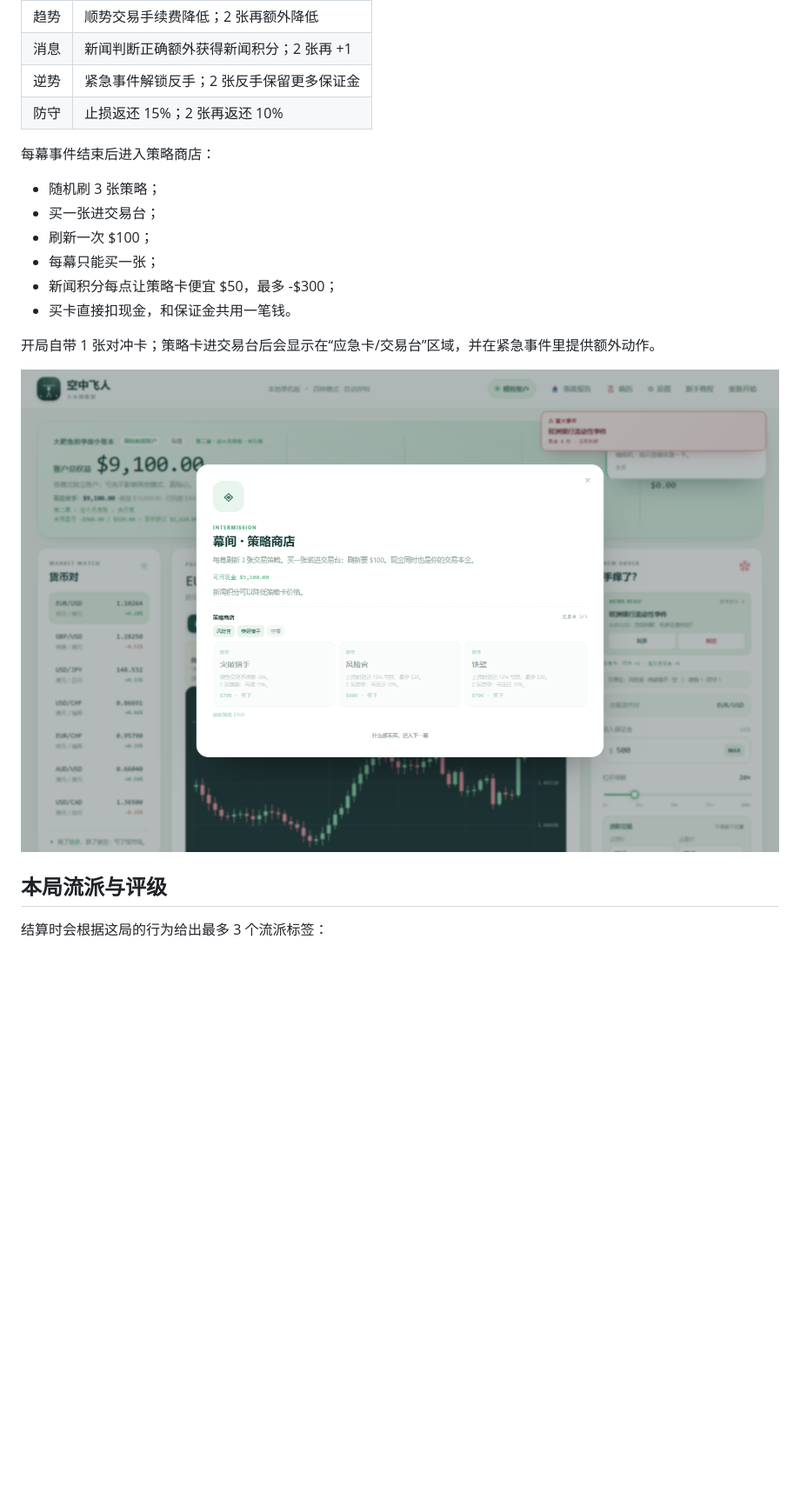
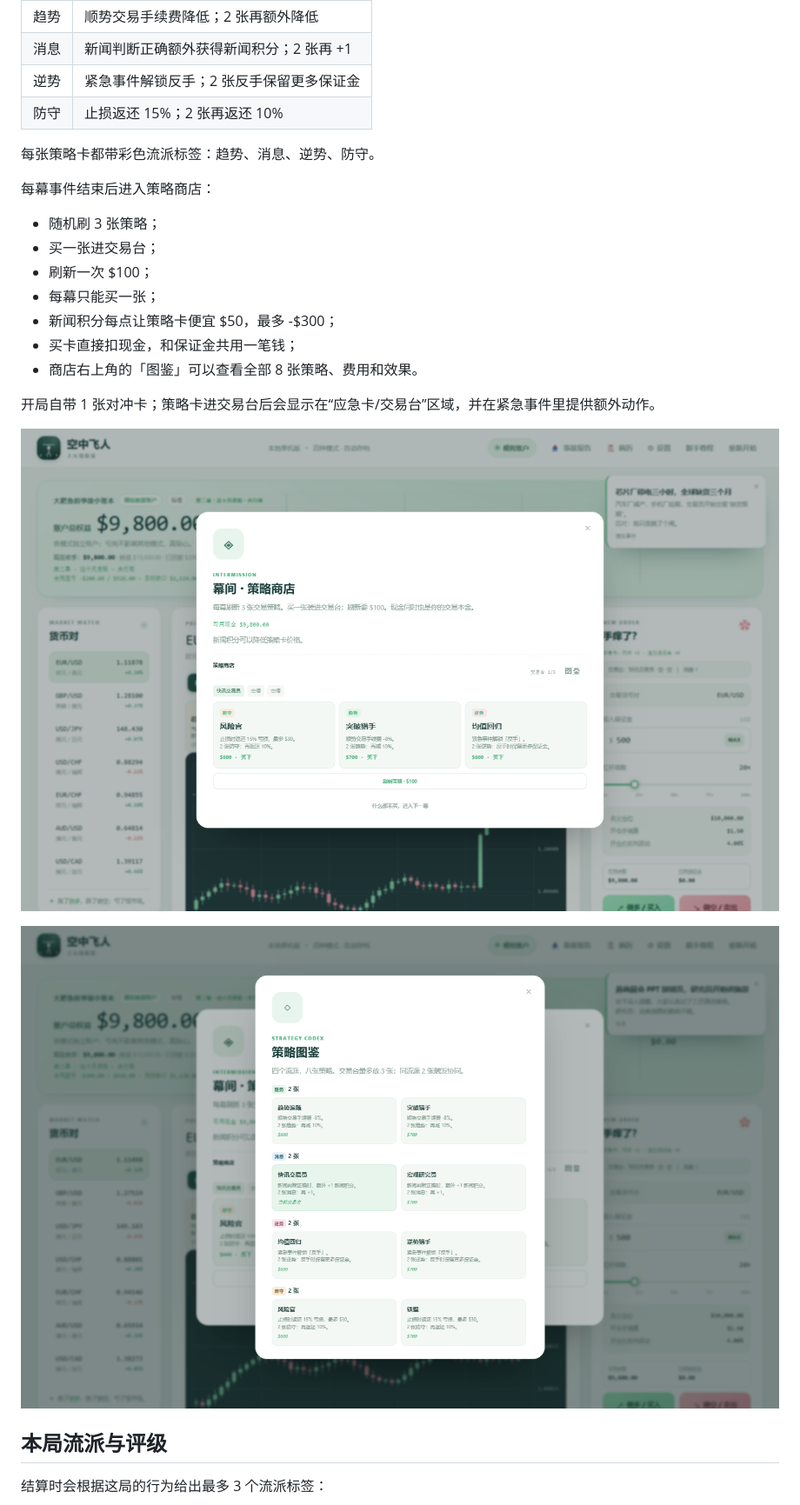
Before and after one commit to pzc20041130/air-trapeze, a Markdown page: README.md, the part around the change. Shown: that part at 87% size. Rendered like a GitHub page; pictures changed too: screenshots/strategy-codex.png (added), screenshots/strategy-shop.png; blank space fills up the shorter version.

Commit message:
Add strategy style badges, prominent reroll, and strategy codex

```diff
--- a/README.md
+++ b/README.md
@@ -174,6 +174,8 @@ node server.js
 | 逆势 | 紧急事件解锁反手；2 张反手保留更多保证金 |
 | 防守 | 止损返还 15%；2 张再返还 10% |
 
+每张策略卡都带彩色流派标签：趋势、消息、逆势、防守。
+
 每幕事件结束后进入策略商店：
 
 - 随机刷 3 张策略；
@@ -181,11 +183,14 @@ node server.js
 - 刷新一次 $100；
 - 每幕只能买一张；
 - 新闻积分每点让策略卡便宜 $50，最多 -$300；
-- 买卡直接扣现金，和保证金共用一笔钱。
+- 买卡直接扣现金，和保证金共用一笔钱；
+- 商店右上角的「图鉴」可以查看全部 8 张策略、费用和效果。
 
 开局自带 1 张对冲卡；策略卡进交易台后会显示在“应急卡/交易台”区域，并在紧急事件里提供额外动作。
 
 ![策略商店](screenshots/strategy-shop.png)
+
+![策略图鉴](screenshots/strategy-codex.png)
 
 ## 本局流派与评级
 
```
Also changed, not shown: 3 other files.
